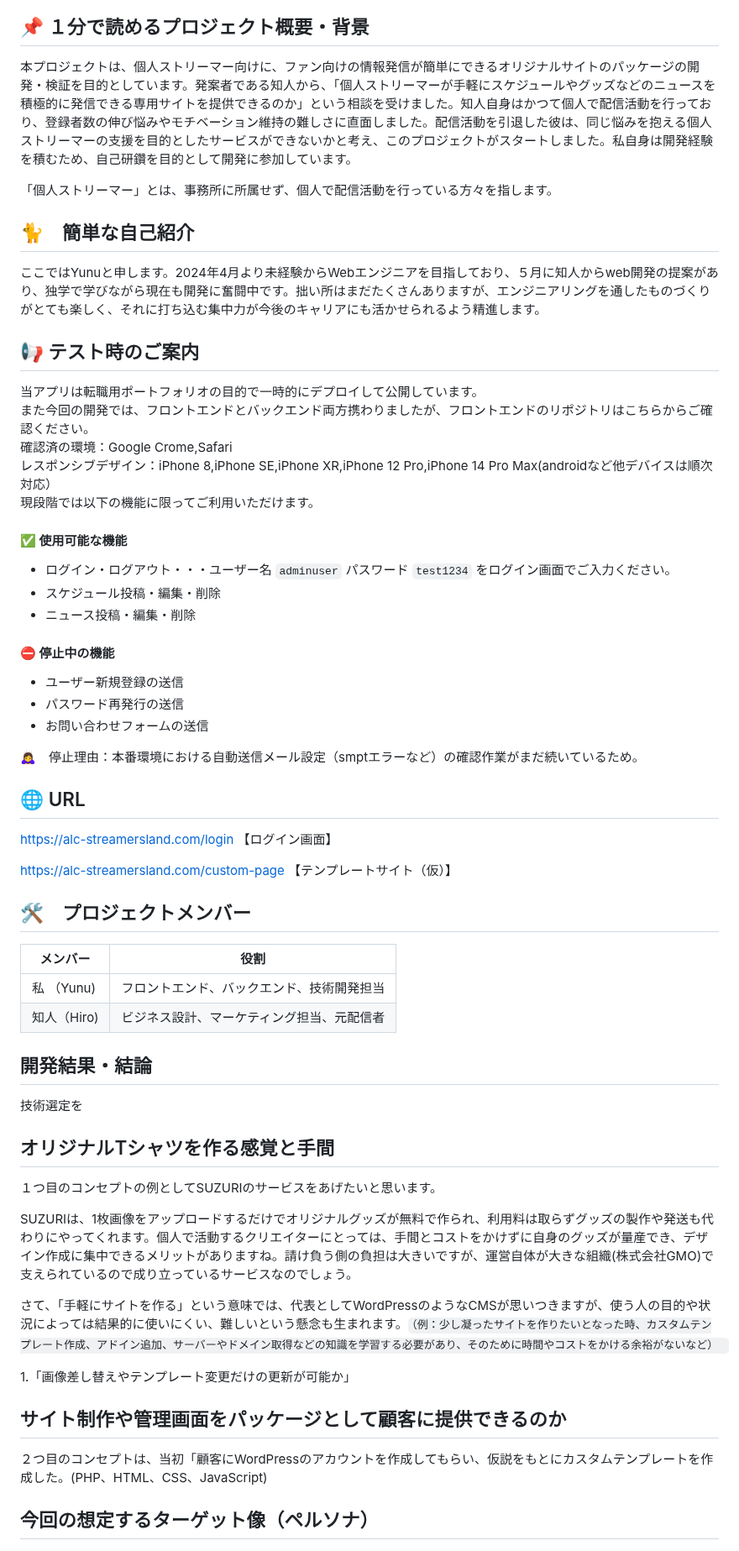
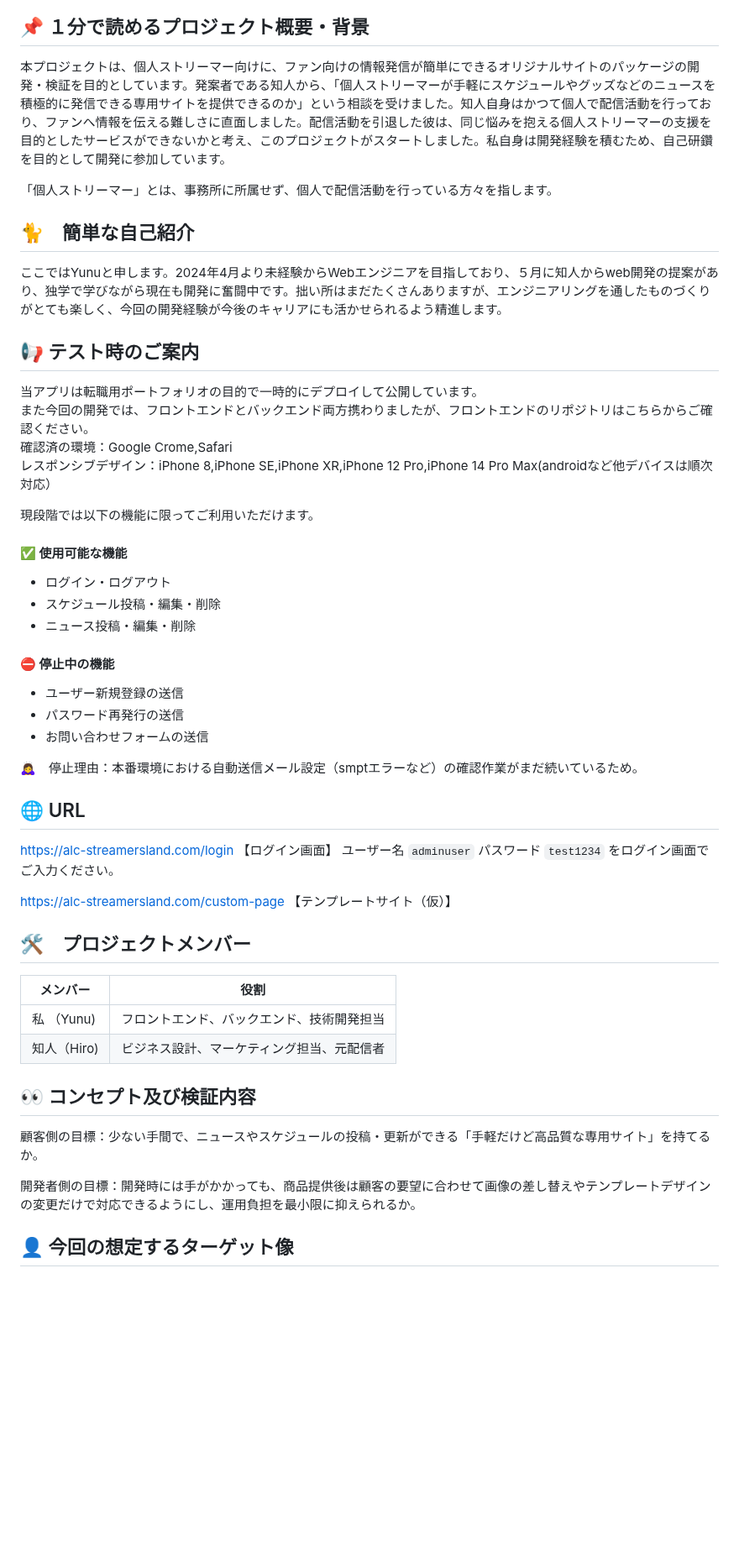
Before and after one commit to yunu0705/TestAppRails, a Markdown page: README.md, the part around one of its changes. Shown at 84% size. GitHub-like rendering; blank space fills up the shorter version.

```diff
--- a/README.md
+++ b/README.md
@@ -4,23 +4,24 @@
 ![イメージ](path/image03.png)
 
 ## 📌 １分で読めるプロジェクト概要・背景
-本プロジェクトは、個人ストリーマー向けに、ファン向けの情報発信が簡単にできるオリジナルサイトのパッケージの開発・検証を目的としています。発案者である知人から、「個人ストリーマーが手軽にスケジュールやグッズなどのニュースを積極的に発信できる専用サイトを提供できるのか」という相談を受けました。知人自身はかつて個人で配信活動を行っており、登録者数の伸び悩みやモチベーション維持の難しさに直面しました。配信活動を引退した彼は、同じ悩みを抱える個人ストリーマーの支援を目的としたサービスができないかと考え、このプロジェクトがスタートしました。私自身は開発経験を積むため、自己研鑽を目的として開発に参加しています。
+本プロジェクトは、個人ストリーマー向けに、ファン向けの情報発信が簡単にできるオリジナルサイトのパッケージの開発・検証を目的としています。発案者である知人から、「個人ストリーマーが手軽にスケジュールやグッズなどのニュースを積極的に発信できる専用サイトを提供できるのか」という相談を受けました。知人自身はかつて個人で配信活動を行っており、ファンへ情報を伝える難しさに直面しました。配信活動を引退した彼は、同じ悩みを抱える個人ストリーマーの支援を目的としたサービスができないかと考え、このプロジェクトがスタートしました。私自身は開発経験を積むため、自己研鑽を目的として開発に参加しています。
 
 「個人ストリーマー」とは、事務所に所属せず、個人で配信活動を行っている方々を指します。
 
 ## 🐈　簡単な自己紹介
 
-ここではYunuと申します。2024年4月より未経験からWebエンジニアを目指しており、５月に知人からweb開発の提案があり、独学で学びながら現在も開発に奮闘中です。拙い所はまだたくさんありますが、エンジニアリングを通したものづくりがとても楽しく、それに打ち込む集中力が今後のキャリアにも活かせられるよう精進します。
+ここではYunuと申します。2024年4月より未経験からWebエンジニアを目指しており、５月に知人からweb開発の提案があり、独学で学びながら現在も開発に奮闘中です。拙い所はまだたくさんありますが、エンジニアリングを通したものづくりがとても楽しく、今回の開発経験が今後のキャリアにも活かせられるよう精進します。
 
 ## 📢 テスト時のご案内
 当アプリは転職用ポートフォリオの目的で一時的にデプロイして公開しています。
 また今回の開発では、フロントエンドとバックエンド両方携わりましたが、フロントエンドのリポジトリはこちらからご確認ください。
 確認済の環境：Google Crome,Safari
 レスポンシブデザイン：iPhone 8,iPhone SE,iPhone XR,iPhone 12 Pro,iPhone 14 Pro Max(androidなど他デバイスは順次対応）
+
 現段階では以下の機能に限ってご利用いただけます。
 
 #### ✅ 使用可能な機能
- * ログイン・ログアウト・・・ユーザー名 `adminuser` パスワード `test1234`  をログイン画面でご入力ください。
+ * ログイン・ログアウト
  * スケジュール投稿・編集・削除
  * ニュース投稿・編集・削除
 
@@ -34,10 +35,9 @@
 
 ## 🌐 URL
 https://alc-streamersland.com/login  【ログイン画面】
+ユーザー名 `adminuser` パスワード `test1234`  をログイン画面でご入力ください。
 
 https://alc-streamersland.com/custom-page  【テンプレートサイト（仮）】
-
-
 
 ## 🛠️　プロジェクトメンバー
 
@@ -46,30 +46,13 @@ https://alc-streamersland.com/custom-page  【テンプレートサイト（仮
 | 私 （Yunu)      | フロントエンド、バックエンド、技術開発担当 |
 | 知人（Hiro)     | ビジネス設計、マーケティング担当、元配信者 |
 
+## 👀 コンセプト及び検証内容
 
-## 開発結果・結論
-技術選定を
+顧客側の目標：少ない手間で、ニュースやスケジュールの投稿・更新ができる「手軽だけど高品質な専用サイト」を持てるか。
 
+開発者側の目標：開発時には手がかかっても、商品提供後は顧客の要望に合わせて画像の差し替えやテンプレートデザインの変更だけで対応できるようにし、運用負担を最小限に抑えられるか。
 
-
-## オリジナルTシャツを作る感覚と手間
-１つ目のコンセプトの例としてSUZURIのサービスをあげたいと思います。
-
-SUZURIは、1枚画像をアップロードするだけでオリジナルグッズが無料で作られ、利用料は取らずグッズの製作や発送も代わりにやってくれます。個人で活動するクリエイターにとっては、手間とコストをかけずに自身のグッズが量産でき、デザイン作成に集中できるメリットがありますね。請け負う側の負担は大きいですが、運営自体が大きな組織(株式会社GMO)で支えられているので成り立っているサービスなのでしょう。
-
-さて、「手軽にサイトを作る」という意味では、代表としてWordPressのようなCMSが思いつきますが、使う人の目的や状況によっては結果的に使いにくい、難しいという懸念も生まれます。`（例：少し凝ったサイトを作りたいとなった時、カスタムテンプレート作成、アドイン追加、サーバーやドメイン取得などの知識を学習する必要があり、そのために時間やコストをかける余裕がないなど） `
-
-1.「画像差し替えやテンプレート変更だけの更新が可能か」
-
-## サイト制作や管理画面をパッケージとして顧客に提供できるのか
-２つ目のコンセプトは、当初「顧客にWordPressのアカウントを作成してもらい、仮説をもとにカスタムテンプレートを作成した。(PHP、HTML、CSS、JavaScript)
-
-
-
-
-
-
-## 今回の想定するターゲット像（ペルソナ）
+## 👤 今回の想定するターゲット像
 
 <img src="path/22621521.png" alt="画像" width="300"><br>
 ___
```
Also changed, not shown: other parts of README.md (+4 -14 lines).
